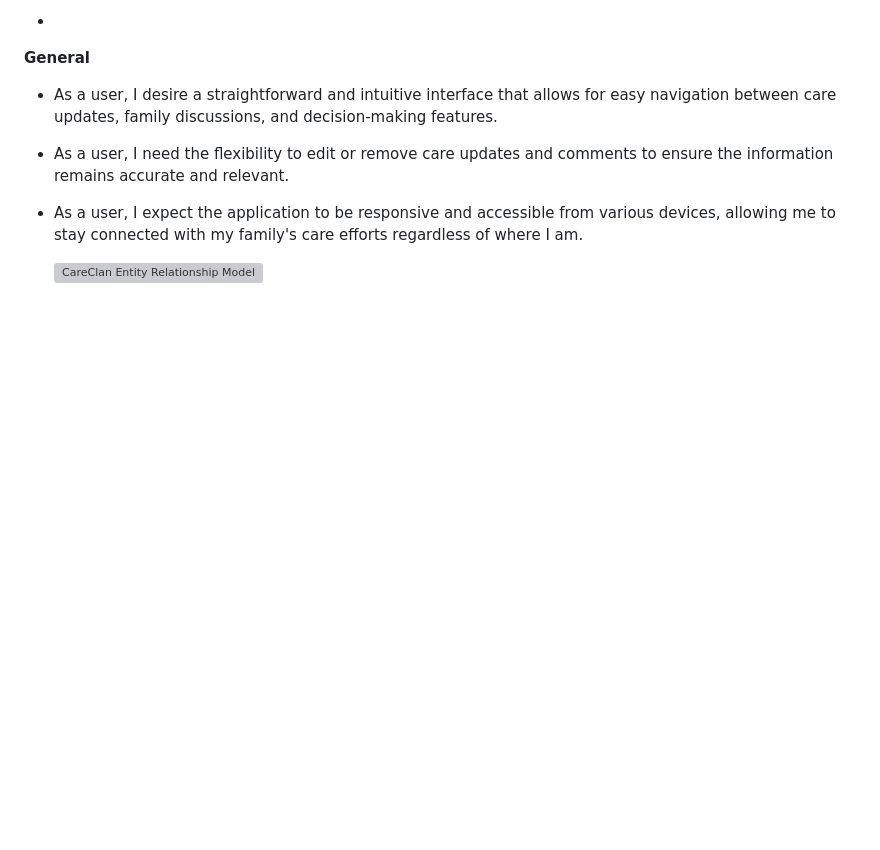
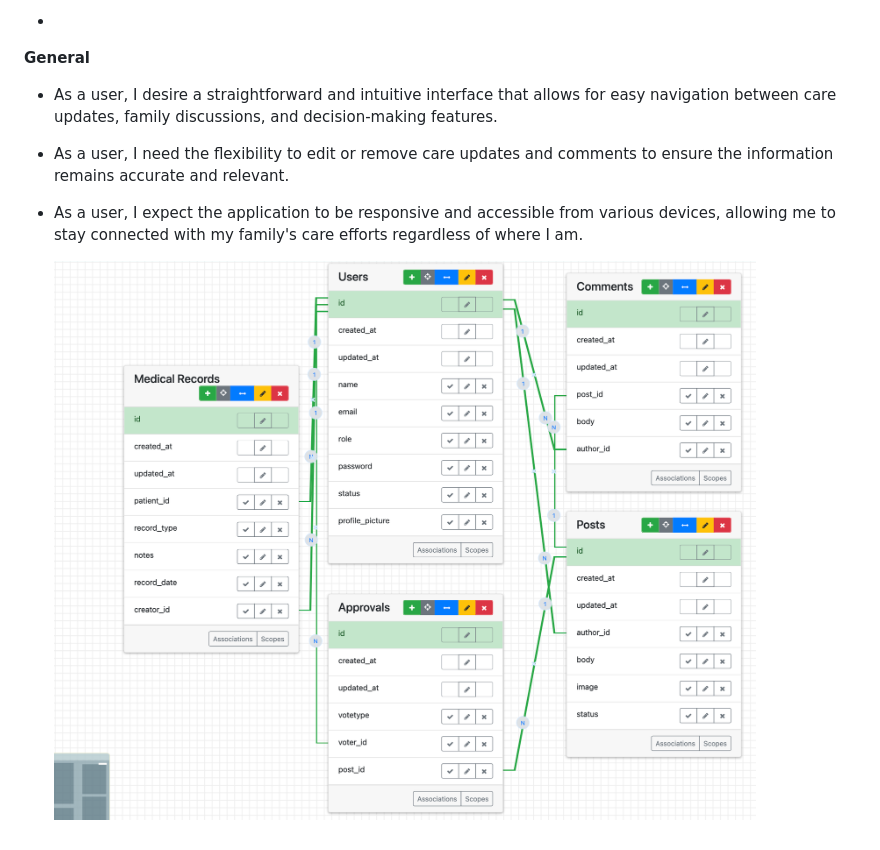
Before and after one commit to JJohnson606/CareClan, a Markdown page: README.md, the part around the change. Drawn GitHub-style; blank space fills up the shorter version; grey boxes are pictures that could not be loaded.

```diff
--- a/README.md
+++ b/README.md
@@ -53,4 +53,4 @@ Care Management
 - As a user, I need the flexibility to edit or remove care updates and comments to ensure the information remains accurate and relevant.
 - As a user, I expect the application to be responsive and accessible from various devices, allowing me to stay connected with my family's care efforts regardless of where I am.
 
-  ![CareClan Entity Relationship Model](/assets/images/Care-Clan-ERD.png "CareClan ERD")
+  ![CareClan Entity Relationship Model](/app/assets/images/Care_Clan_ERD.png)
```
